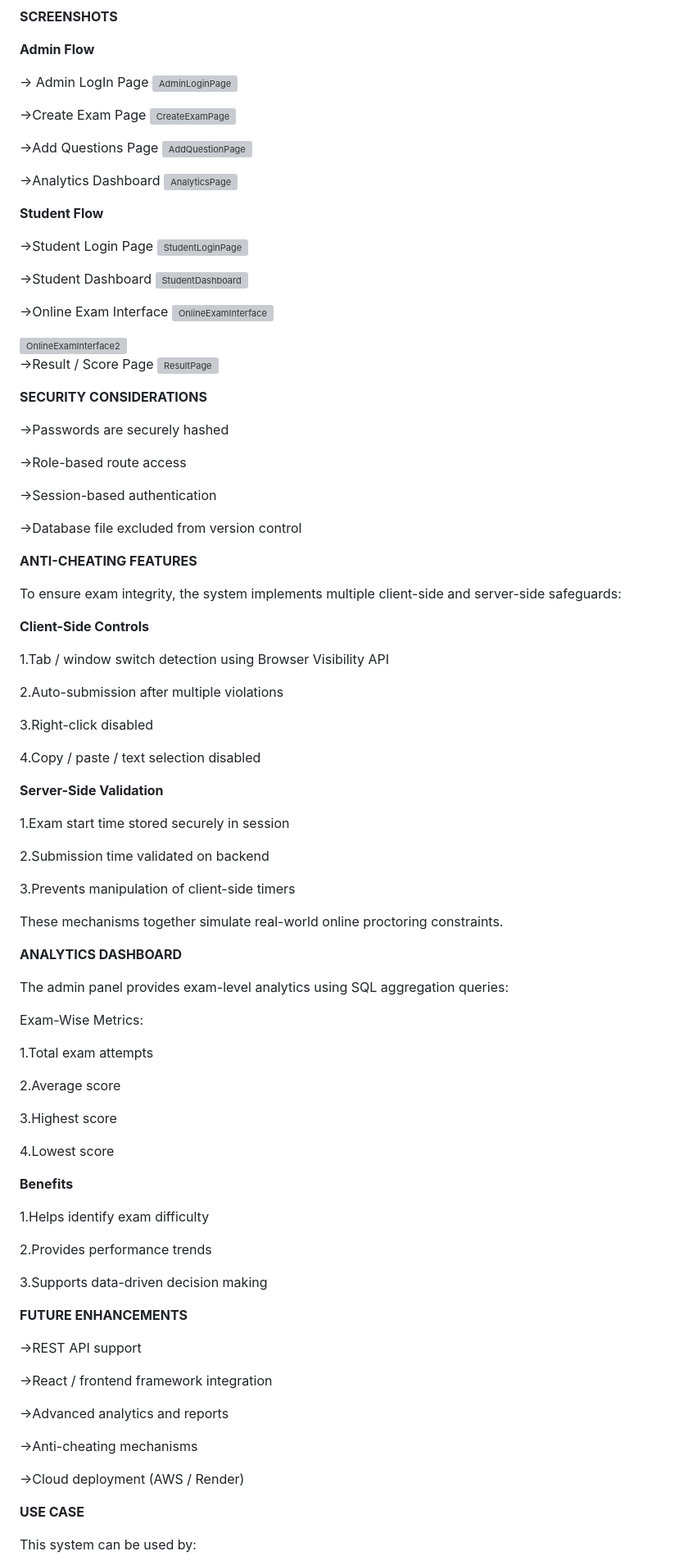
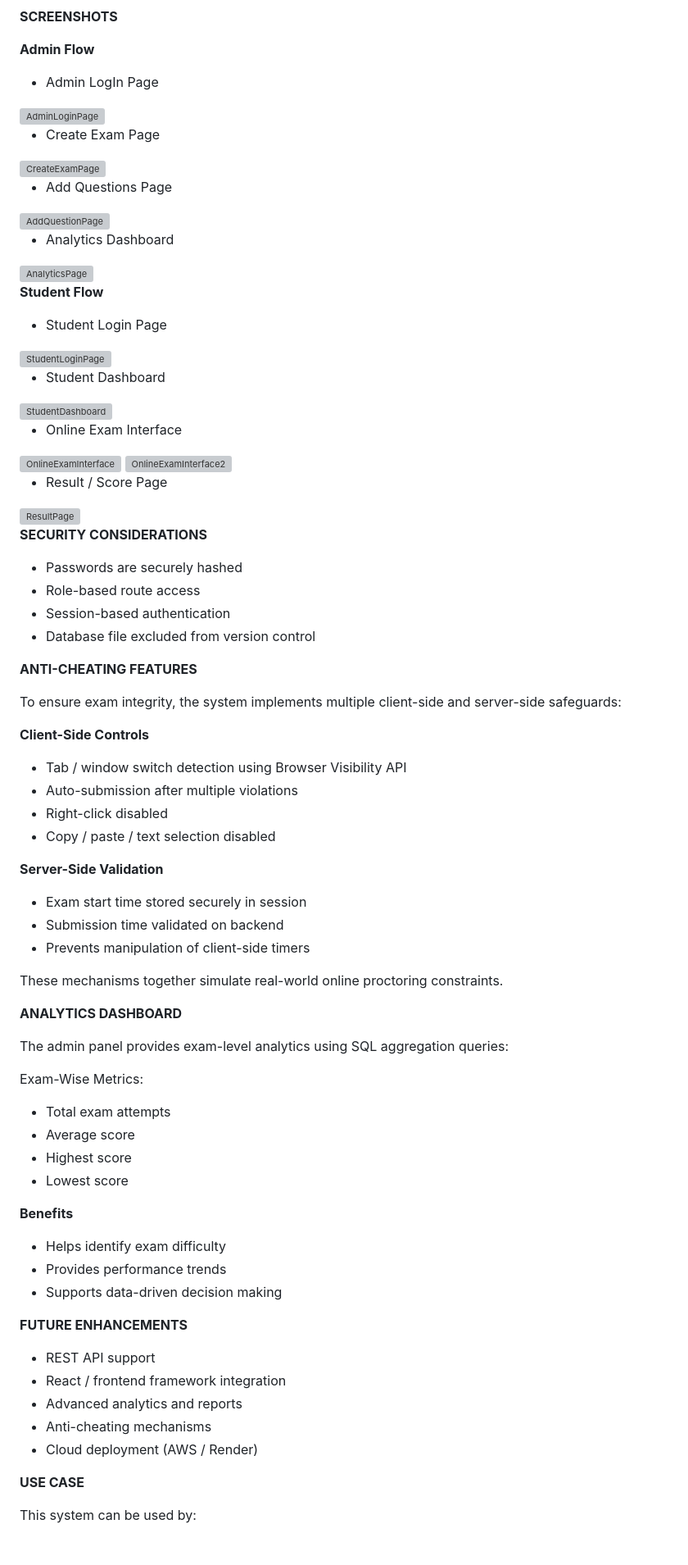
Before and after one commit to krishnavermac/online-examination-system, a Markdown page: README.md, the part around one of its changes. Shown at 82% size. GitHub-like rendering; grey boxes are pictures that could not be loaded.

Commit message:
Refactor README for better structure and readability
Updated README.md to improve formatting and clarity.

```diff
--- a/README.md
+++ b/README.md
@@ -118,47 +95,44 @@ exam_management_system/
 
   **Admin Flow**
 
--> Admin LogIn Page
+- Admin LogIn Page
 <img width="1919" height="893" alt="AdminLoginPage" src="https://github.com/user-attachments/assets/dc98187c-d4df-45d3-a512-cf9b36725e03" />
 
-->Create Exam Page
+- Create Exam Page
 <img width="1919" height="878" alt="CreateExamPage" src="https://github.com/user-attachments/assets/83e16de3-a944-4aed-8e6b-dc227563fc93" />
 
-->Add Questions Page
+- Add Questions Page
 <img width="1884" height="879" alt="AddQuestionPage" src="https://github.com/user-attachments/assets/d410aa2a-37cf-408d-9d77-b3e57a2e096f" />
 
-->Analytics Dashboard
+- Analytics Dashboard
 <img width="1915" height="865" alt="AnalyticsPage" src="https://github.com/user-attachments/assets/832cdded-04b4-48b4-9669-44f019f80928" />
 
 
 
   **Student Flow**
 
-->Student Login Page
+- Student Login Page
 <img width="1864" height="808" alt="StudentLoginPage" src="https://github.com/user-attachments/assets/978a92c4-b630-4cc8-b287-cf62e10d21c0" />
 
-->Student Dashboard
+- Student Dashboard
 <img width="1919" height="854" alt="StudentDashboard" src="https://github.com/user-attachments/assets/f08f16f6-d8df-4121-8874-ed9be1b431e5" />
 
-->Online Exam Interface
+- Online Exam Interface
 <img width="1892" height="884" alt="OnlineExamInterface" src="https://github.com/user-attachments/assets/bd0b5e46-a261-4428-99f5-141a0b9f82c4" />
 
 <img width="1873" height="874" alt="OnlineExamInterface2" src="https://github.com/user-attachments/assets/435c9dc7-1522-4e70-8510-73b7a477bbdd" />
 
-->Result / Score Page
+- Result / Score Page
 <img width="1898" height="877" alt="ResultPage" src="https://github.com/user-attachments/assets/dc4c0864-6619-48fb-a407-555099ad7664" />
 
 
 
 **SECURITY CONSIDERATIONS**
 
-->Passwords are securely hashed
-
-->Role-based route access
-
-->Session-based authentication
-
-->Database file excluded from version control
+- Passwords are securely hashed
+- Role-based route access
+- Session-based authentication
+- Database file excluded from version control
 
 
 
@@ -168,21 +142,16 @@ To ensure exam integrity, the system implements multiple client-side and server-
 
 **Client-Side Controls**
 
-1.Tab / window switch detection using Browser Visibility API
-
-2.Auto-submission after multiple violations
-
-3.Right-click disabled
-
-4.Copy / paste / text selection disabled
+- Tab / window switch detection using Browser Visibility API
+- Auto-submission after multiple violations
+- Right-click disabled
+- Copy / paste / text selection disabled
 
 **Server-Side Validation**
 
-1.Exam start time stored securely in session
-
-2.Submission time validated on backend
-
-3.Prevents manipulation of client-side timers
+- Exam start time stored securely in session
+- Submission time validated on backend
+- Prevents manipulation of client-side timers
 
 These mechanisms together simulate real-world online proctoring constraints.
 
@@ -194,38 +163,26 @@ The admin panel provides exam-level analytics using SQL aggregation queries:
 
 Exam-Wise Metrics:
 
-1.Total exam attempts
-
-2.Average score
-
-3.Highest score
-
-4.Lowest score
-
+- Total exam attempts
+- Average score
+- Highest score
+- Lowest score
 
 
 **Benefits**
 
-1.Helps identify exam difficulty
-
-2.Provides performance trends
-
-3.Supports data-driven decision making
-
+- Helps identify exam difficulty
+- Provides performance trends
+- Supports data-driven decision making
 
 
 **FUTURE ENHANCEMENTS**
 
-->REST API support
-
-->React / frontend framework integration
-
-->Advanced analytics and reports
-
-->Anti-cheating mechanisms
-
-->Cloud deployment (AWS / Render)
-
+- REST API support
+- React / frontend framework integration
+- Advanced analytics and reports
+- Anti-cheating mechanisms
+- Cloud deployment (AWS / Render)
 
 
 **USE CASE**
```
Also changed, not shown: other parts of README.md (+35 -57 lines).
